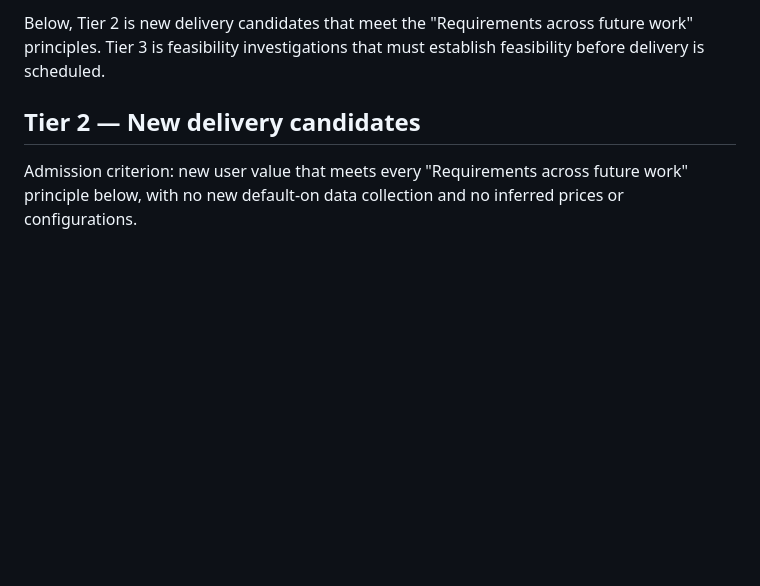
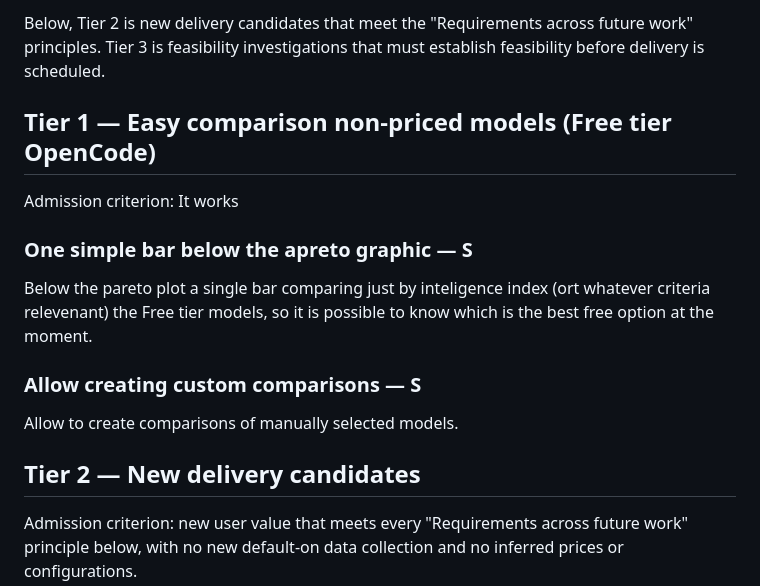
Before and after one commit to loumalouomega/Pareto-GHC-Comparator, a Markdown page: docs/roadmap.md, the part around the change. Drawn GitHub-style; blank space fills up the shorter version.

Commit message:
feat: add Tier 1 features for easy comparison of non-priced models in roadmap

```diff
--- a/docs/roadmap.md
+++ b/docs/roadmap.md
@@ -16,6 +16,18 @@ This page is aspirational, not a commitment. Items may be reordered, rescoped, o
 The last shipped tier (extension settings contribution): `paretoGhc.usage.watchOnScan`, `paretoGhc.usage.retentionDays`, and `paretoGhc.chart.defaultView` mirror the stored watching default, retention window, and chart basis — an explicitly configured value wins, otherwise stored state applies unchanged, and invalid values are ignored. Changes take effect without reload (consent-checked rescans, watcher stop/start, immediate chart apply) and never grant consent or scan. See `AGENTS.md`'s "Profiles and saved-state migration" section for the record.
 
 Below, Tier 2 is new delivery candidates that meet the "Requirements across future work" principles. Tier 3 is feasibility investigations that must establish feasibility before delivery is scheduled.
+
+## Tier 1 — Easy comparison non-priced models (Free tier OpenCode)
+
+Admission criterion: It works
+
+### One simple bar below the apreto graphic — S
+
+Below the pareto plot a single bar comparing just by inteligence index (ort whatever criteria relevenant) the Free tier models, so it is possible to know which is the best free option at the moment.
+
+### Allow creating custom comparisons — S
+
+Allow to create comparisons of manually selected models.
 
 ## Tier 2 — New delivery candidates
 
```
